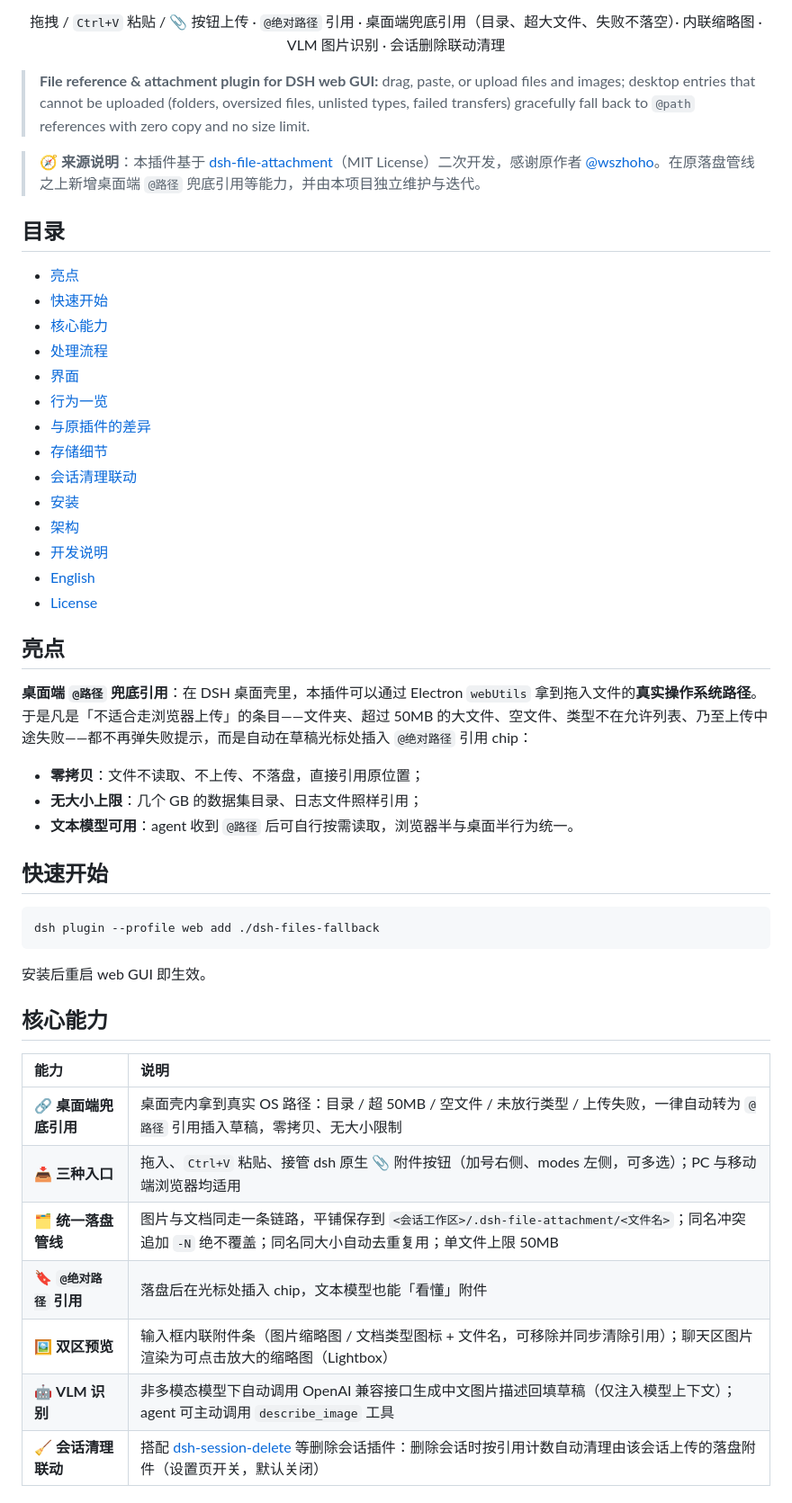
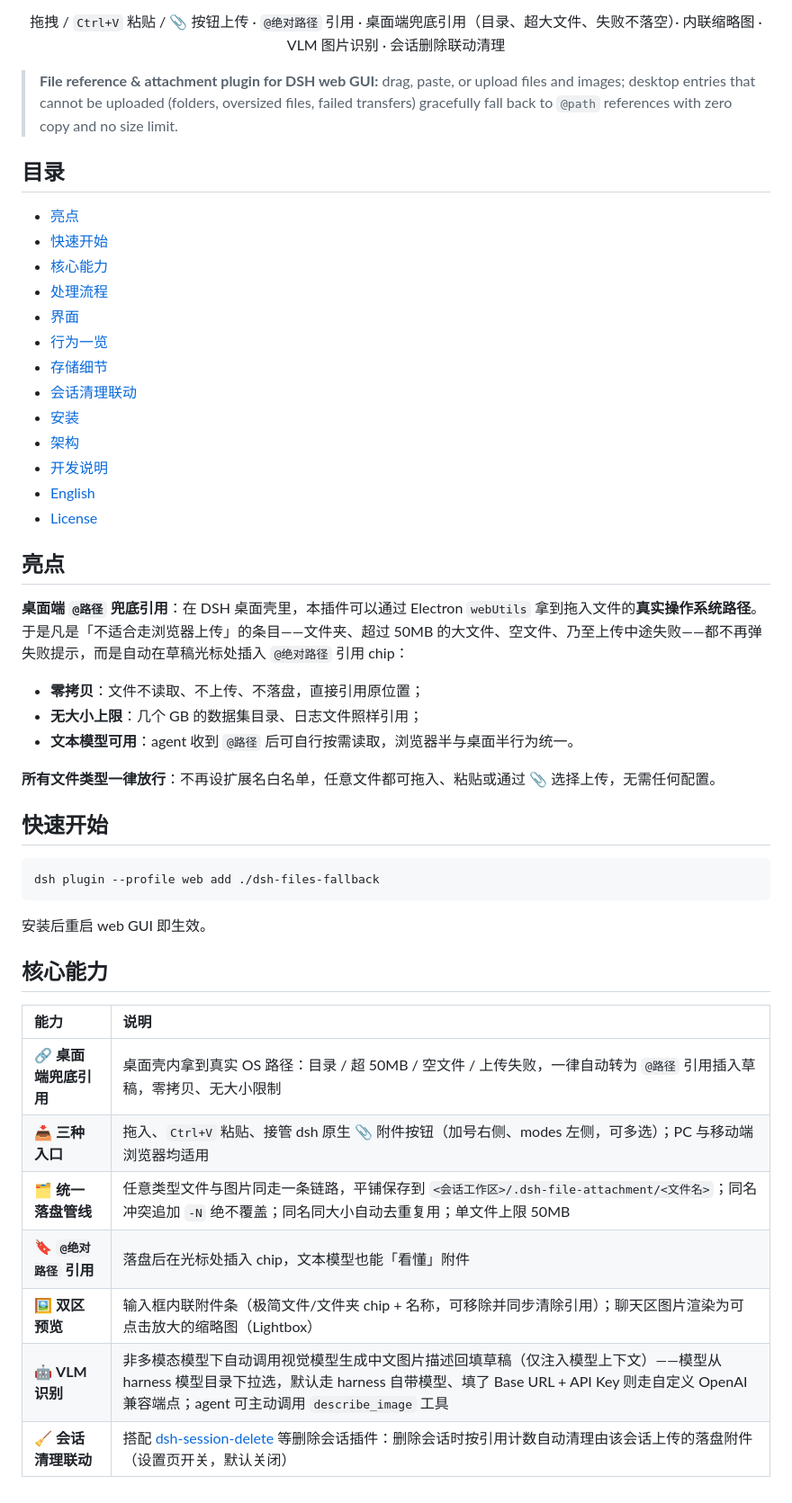
Before and after one commit to xinstart-1/dsh-files-fallback, a Markdown page: README.md, the part around one of its changes. Shown at 90% size. Rendered like a GitHub page.

```diff
--- a/README.md
+++ b/README.md
@@ -13,9 +13,7 @@
 
 </div>
 
-> **File reference & attachment plugin for DSH web GUI:** drag, paste, or upload files and images; desktop entries that cannot be uploaded (folders, oversized files, unlisted types, failed transfers) gracefully fall back to `@path` references with zero copy and no size limit.
-
-> 🧭 **来源说明**：本插件基于 [dsh-file-attachment](https://github.com/wszhoho/dsh-file-attachment)（MIT License）二次开发，感谢原作者 [@wszhoho](https://github.com/wszhoho)。在原落盘管线之上新增桌面端 `@路径` 兜底引用等能力，并由本项目独立维护与迭代。
+> **File reference & attachment plugin for DSH web GUI:** drag, paste, or upload files and images; desktop entries that cannot be uploaded (folders, oversized files, failed transfers) gracefully fall back to `@path` references with zero copy and no size limit.
 
 ## 目录
 
@@ -25,7 +23,6 @@
 - [处理流程](#处理流程)
 - [界面](#界面)
 - [行为一览](#行为一览)
-- [与原插件的差异](#与原插件的差异)
 - [存储细节](#存储细节)
 - [会话清理联动](#会话清理联动)
 - [安装](#安装)
@@ -36,11 +33,13 @@
 
 ## 亮点
 
-**桌面端 `@路径` 兜底引用**：在 DSH 桌面壳里，本插件可以通过 Electron `webUtils` 拿到拖入文件的**真实操作系统路径**。于是凡是「不适合走浏览器上传」的条目——文件夹、超过 50MB 的大文件、空文件、类型不在允许列表、乃至上传中途失败——都不再弹失败提示，而是自动在草稿光标处插入 `@绝对路径` 引用 chip：
+**桌面端 `@路径` 兜底引用**：在 DSH 桌面壳里，本插件可以通过 Electron `webUtils` 拿到拖入文件的**真实操作系统路径**。于是凡是「不适合走浏览器上传」的条目——文件夹、超过 50MB 的大文件、空文件、乃至上传中途失败——都不再弹失败提示，而是自动在草稿光标处插入 `@绝对路径` 引用 chip：
 
 - **零拷贝**：文件不读取、不上传、不落盘，直接引用原位置；
 - **无大小上限**：几个 GB 的数据集目录、日志文件照样引用；
 - **文本模型可用**：agent 收到 `@路径` 后可自行按需读取，浏览器半与桌面半行为统一。
+
+**所有文件类型一律放行**：不再设扩展名白名单，任意文件都可拖入、粘贴或通过 📎 选择上传，无需任何配置。
 
 ## 快速开始
 
@@ -54,12 +53,12 @@ dsh plugin --profile web add ./dsh-files-fallback
 
 | 能力 | 说明 |
 | :--- | :--- |
-| 🔗 **桌面端兜底引用** | 桌面壳内拿到真实 OS 路径：目录 / 超 50MB / 空文件 / 未放行类型 / 上传失败，一律自动转为 `@路径` 引用插入草稿，零拷贝、无大小限制 |
+| 🔗 **桌面端兜底引用** | 桌面壳内拿到真实 OS 路径：目录 / 超 50MB / 空文件 / 上传失败，一律自动转为 `@路径` 引用插入草稿，零拷贝、无大小限制 |
 | 📥 **三种入口** | 拖入、`Ctrl+V` 粘贴、接管 dsh 原生 📎 附件按钮（加号右侧、modes 左侧，可多选）；PC 与移动端浏览器均适用 |
-| 🗂️ **统一落盘管线** | 图片与文档同走一条链路，平铺保存到 `<会话工作区>/.dsh-file-attachment/<文件名>`；同名冲突追加 `-N` 绝不覆盖；同名同大小自动去重复用；单文件上限 50MB |
+| 🗂️ **统一落盘管线** | 任意类型文件与图片同走一条链路，平铺保存到 `<会话工作区>/.dsh-file-attachment/<文件名>`；同名冲突追加 `-N` 绝不覆盖；同名同大小自动去重复用；单文件上限 50MB |
 | 🔖 **`@绝对路径` 引用** | 落盘后在光标处插入 chip，文本模型也能「看懂」附件 |
-| 🖼️ **双区预览** | 输入框内联附件条（图片缩略图 / 文档类型图标 + 文件名，可移除并同步清除引用）；聊天区图片渲染为可点击放大的缩略图（Lightbox） |
-| 🤖 **VLM 识别** | 非多模态模型下自动调用 OpenAI 兼容接口生成中文图片描述回填草稿（仅注入模型上下文）；agent 可主动调用 `describe_image` 工具 |
+| 🖼️ **双区预览** | 输入框内联附件条（极简文件/文件夹 chip + 名称，可移除并同步清除引用）；聊天区图片渲染为可点击放大的缩略图（Lightbox） |
+| 🤖 **VLM 识别** | 非多模态模型下自动调用视觉模型生成中文图片描述回填草稿（仅注入模型上下文）——模型从 harness 模型目录下拉选，默认走 harness 自带模型、填了 Base URL + API Key 则走自定义 OpenAI 兼容端点；agent 可主动调用 `describe_image` 工具 |
 | 🧹 **会话清理联动** | 搭配 [dsh-session-delete](https://github.com/funny-diodio/dsh-session-delete) 等删除会话插件：删除会话时按引用计数自动清理由该会话上传的落盘附件（设置页开关，默认关闭） |
 
 ## 处理流程
```
Also changed, not shown: other parts of README.md (+49 -35 lines), assets/composer-folder-chip.png (added), assets/settings-zh.png (added), 1 other file.
